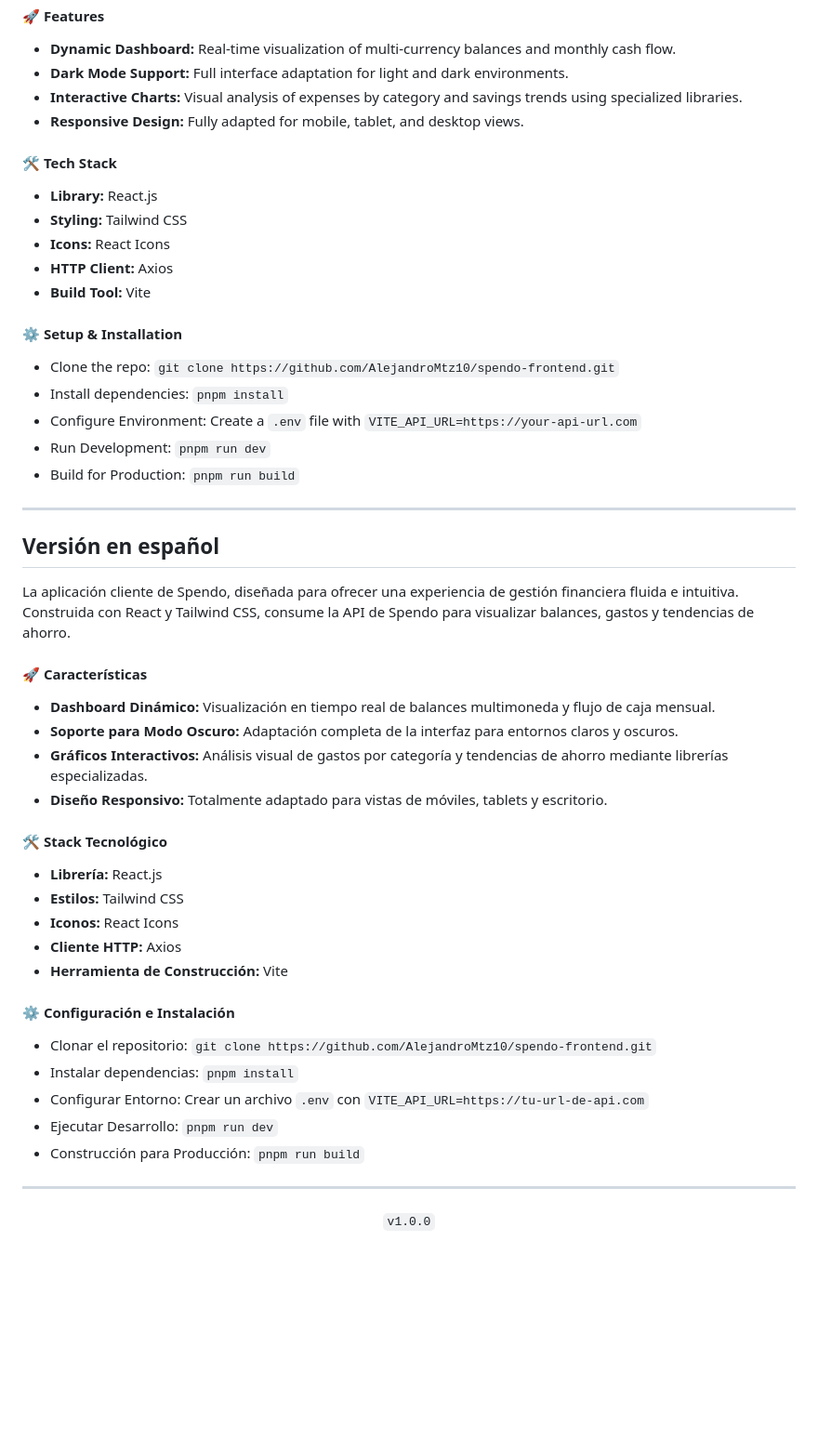
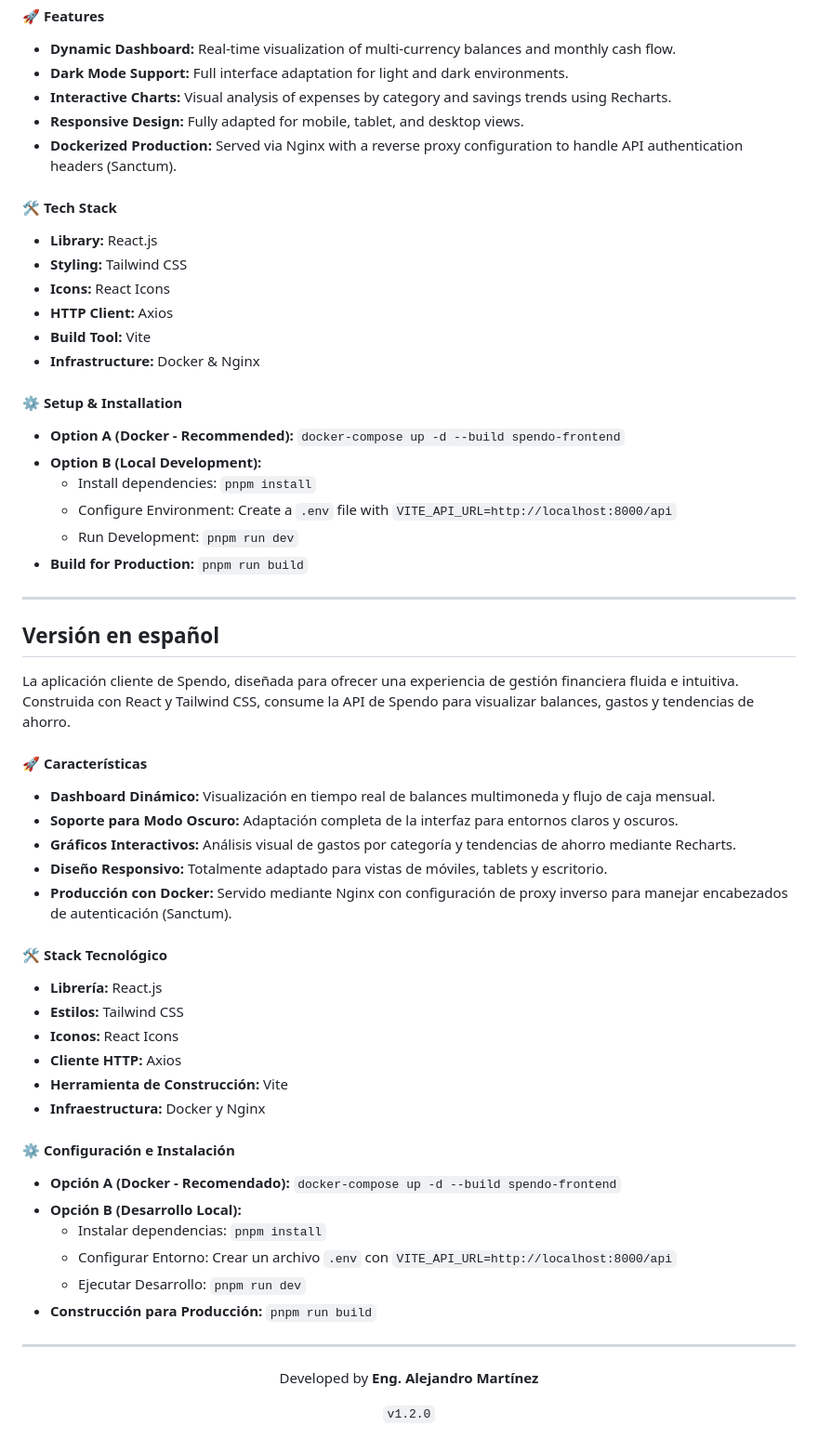
Before and after one commit to AlejandroMtz10/spendo, a Markdown page: Frontend/Readme.md, the part around the change. Shown at 93% size. GitHub-like rendering; blank space fills up the shorter version.

Commit message:
Docs: Enhance Readme with Docker and Recharts details
Docs: Updated interactive charts description to specify Recharts and added Dockerized production setup instructions.

```diff
--- a/Frontend/Readme.md
+++ b/Frontend/Readme.md
@@ -21,10 +21,13 @@
             <strong>Dark Mode Support:</strong> Full interface adaptation for light and dark environments.
         </li>
         <li>
-            <strong>Interactive Charts:</strong> Visual analysis of expenses by category and savings trends using specialized libraries.
+            <strong>Interactive Charts:</strong> Visual analysis of expenses by category and savings trends using Recharts.
         </li>
         <li>
             <strong>Responsive Design:</strong> Fully adapted for mobile, tablet, and desktop views.
+        </li>
+        <li>
+            <strong>Dockerized Production:</strong> Served via Nginx with a reverse proxy configuration to handle API authentication headers (Sanctum).
         </li>
     </ul>
 
@@ -35,15 +38,22 @@
         <li><strong>Icons:</strong> React Icons</li>
         <li><strong>HTTP Client:</strong> Axios</li>
         <li><strong>Build Tool:</strong> Vite</li>
+        <li><strong>Infrastructure:</strong> Docker & Nginx</li>
     </ul>
 
 <h4>⚙️ Setup & Installation</h4>
     <ul>
-        <li>Clone the repo: <code>git clone https://github.com/AlejandroMtz10/spendo-frontend.git</code></li>
-        <li>Install dependencies: <code>pnpm install</code></li>
-        <li>Configure Environment: Create a <code>.env</code> file with <code>VITE_API_URL=https://your-api-url.com</code></li>
-        <li>Run Development: <code>pnpm run dev</code></li>
-        <li>Build for Production: <code>pnpm run build</code></li>
+        <li><strong>Option A (Docker - Recommended):</strong>
+            <code>docker-compose up -d --build spendo-frontend</code>
+        </li>
+        <li><strong>Option B (Local Development):</strong>
+            <ul>
+                <li>Install dependencies: <code>pnpm install</code></li>
+                <li>Configure Environment: Create a <code>.env</code> file with <code>VITE_API_URL=http://localhost:8000/api</code></li>
+                <li>Run Development: <code>pnpm run dev</code></li>
+            </ul>
+        </li>
+        <li><strong>Build for Production:</strong> <code>pnpm run build</code></li>
     </ul>
 
 <hr>
@@ -65,10 +75,13 @@
             <strong>Soporte para Modo Oscuro:</strong> Adaptación completa de la interfaz para entornos claros y oscuros.
         </li>
         <li>
-            <strong>Gráficos Interactivos:</strong> Análisis visual de gastos por categoría y tendencias de ahorro mediante librerías especializadas.
+            <strong>Gráficos Interactivos:</strong> Análisis visual de gastos por categoría y tendencias de ahorro mediante Recharts.
         </li>
         <li>
             <strong>Diseño Responsivo:</strong> Totalmente adaptado para vistas de móviles, tablets y escritorio.
+        </li>
+        <li>
+            <strong>Producción con Docker:</strong> Servido mediante Nginx con configuración de proxy inverso para manejar encabezados de autenticación (Sanctum).
         </li>
     </ul>
 
@@ -79,19 +92,27 @@
         <li><strong>Iconos:</strong> React Icons</li>
         <li><strong>Cliente HTTP:</strong> Axios</li>
         <li><strong>Herramienta de Construcción:</strong> Vite</li>
+        <li><strong>Infraestructura:</strong> Docker y Nginx</li>
     </ul>
 
 <h4>⚙️ Configuración e Instalación</h4>
     <ul>
-        <li>Clonar el repositorio: <code>git clone https://github.com/AlejandroMtz10/spendo-frontend.git</code></li>
-        <li>Instalar dependencias: <code>pnpm install</code></li>
-        <li>Configurar Entorno: Crear un archivo <code>.env</code> con <code>VITE_API_URL=https://tu-url-de-api.com</code></li>
-        <li>Ejecutar Desarrollo: <code>pnpm run dev</code></li>
-        <li>Construcción para Producción: <code>pnpm run build</code></li>
+        <li><strong>Opción A (Docker - Recomendado):</strong>
+            <code>docker-compose up -d --build spendo-frontend</code>
+        </li>
+        <li><strong>Opción B (Desarrollo Local):</strong>
+            <ul>
+                <li>Instalar dependencias: <code>pnpm install</code></li>
+                <li>Configurar Entorno: Crear un archivo <code>.env</code> con <code>VITE_API_URL=http://localhost:8000/api</code></li>
+                <li>Ejecutar Desarrollo: <code>pnpm run dev</code></li>
+            </ul>
+        </li>
+        <li><strong>Construcción para Producción:</strong> <code>pnpm run build</code></li>
     </ul>
 
 <hr>
 
 <div align="center">
-    <p><code>v1.0.0</code></p>
+    <p>Developed by <strong>Eng. Alejandro Martínez</strong></p>
+    <p><code>v1.2.0</code></p>
 </div>
```
